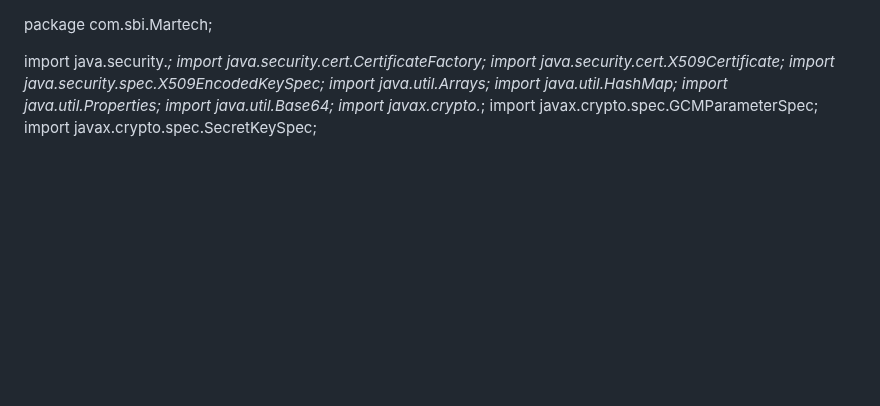
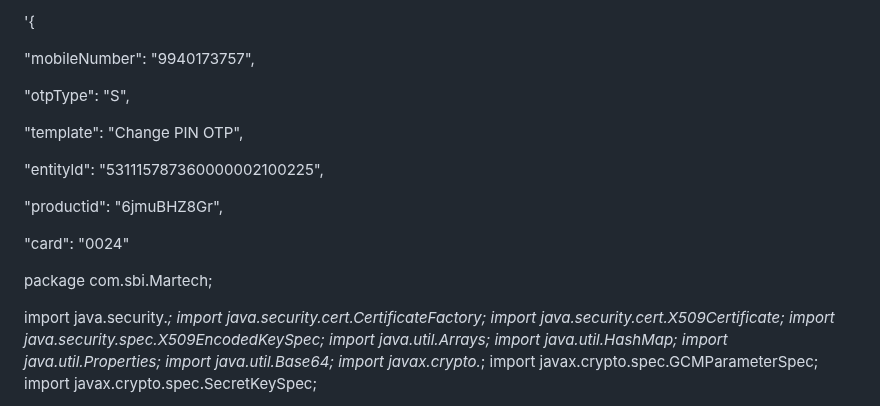
Before and after one commit to DargaNoor/Library-Management, a Markdown page: README.md, the part around the change. GitHub-like rendering; blank space fills up the shorter version.

```diff
--- a/README.md
+++ b/README.md
@@ -1,3 +1,21 @@
+'{
+
+"mobileNumber": "9940173757",
+
+"otpType": "S",
+
+"template": "Change PIN OTP",
+
+"entityld": "531115787360000002100225",
+
+"productid": "6jmuBHZ8Gr",
+
+"card": "0024"
+
+
+
+
+
 package com.sbi.Martech;
 
 import java.security.*;
```
